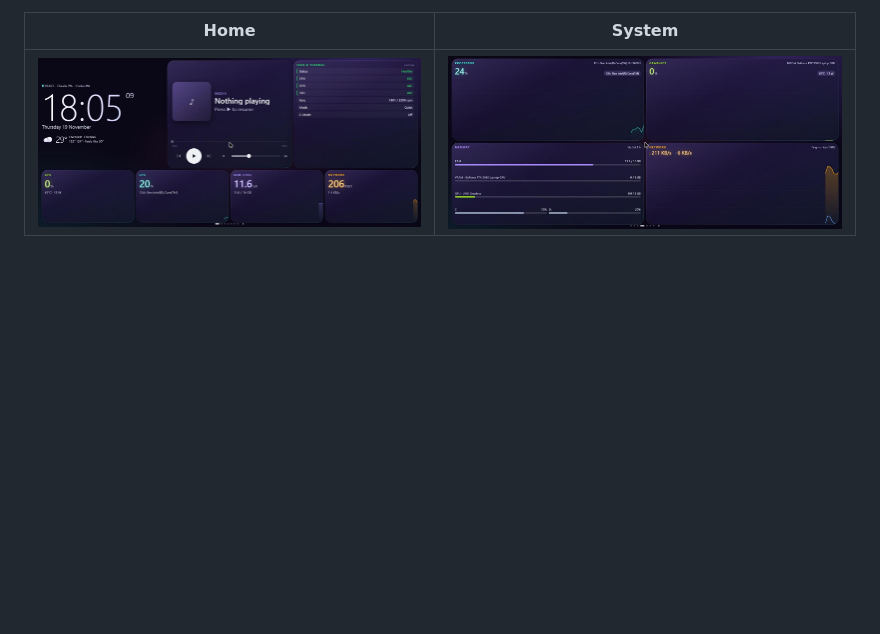
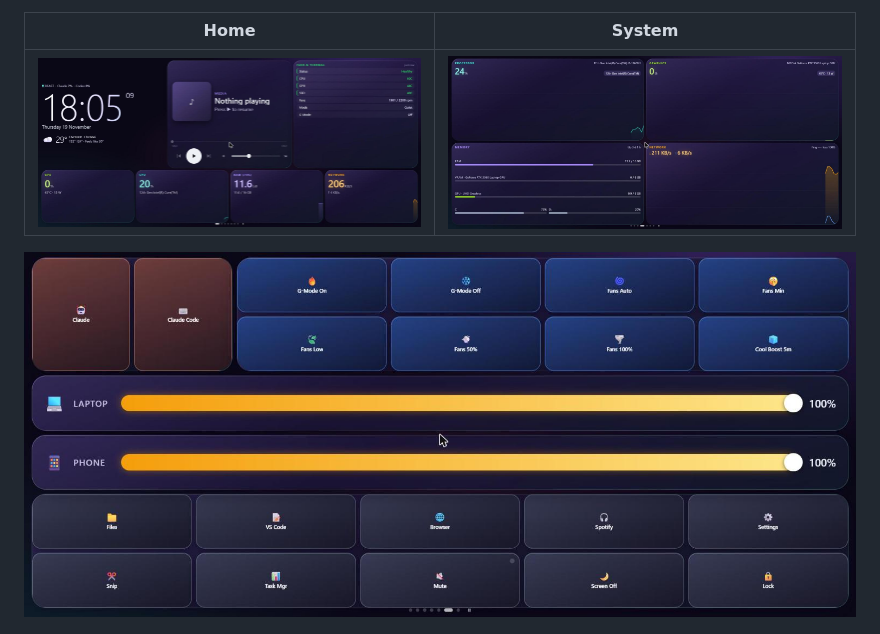
Before and after one commit to AnirudhKaplish/deskdeck, a Markdown page: README.md, the part around the change. Drawn GitHub-style; pictures changed too: docs/screenshots/pc-shortcuts.jpg (added); blank space fills up the shorter version.

Commit message:
docs: add Shortcuts page screenshot with brightness sliders (#14)
Claude-Session: https://claude.ai/code/session_012tBQBqvmL2Vr2PrZSEBnYy

Co-authored-by: Claude <noreply@anthropic.com>

```diff
--- a/README.md
+++ b/README.md
@@ -41,6 +41,8 @@ Not mock-ups: DeskDeck running on a Windows laptop with live data.
 | Home | System |
 |---|---|
 | ![Home page with clock, weather, now playing, thermal status and live metric tiles](docs/screenshots/pc-home.jpg) | ![System page with processor, graphics, memory and network charts](docs/screenshots/pc-system.jpg) |
+
+![Shortcuts page with app tiles and slim laptop and phone brightness sliders](docs/screenshots/pc-shortcuts.jpg)
 
 ![The layout editor with the page list and a drag-and-drop grid](docs/screenshots/pc-editor.jpg)
 
```
Also changed, not shown: 1 other file.
